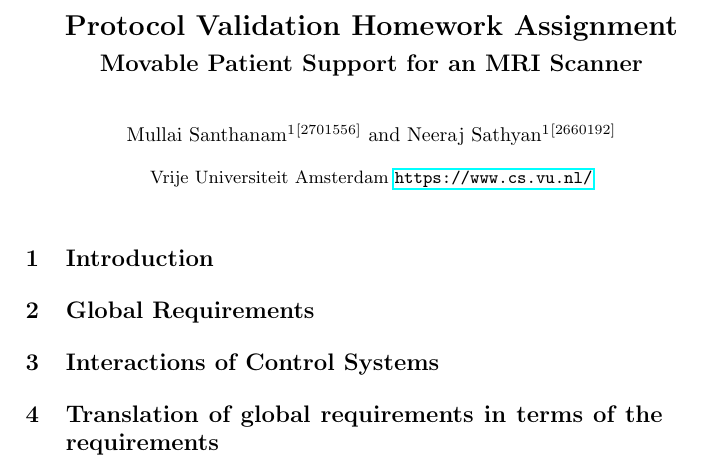
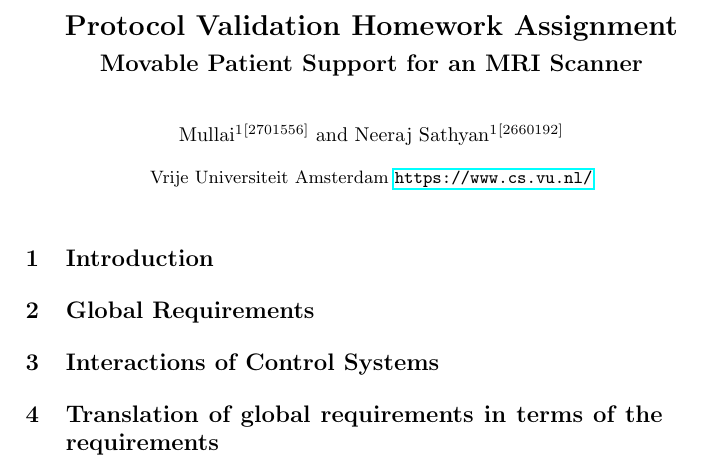
Before and after one commit to neerajsathyan/protocol-mpsps, a LaTeX problem sheet (assignment1.tex): part of the page, cut so that both start at the same text. Compiled offline with pdfLaTeX.

Commit message:
new changes

```diff
--- a/assignment1.tex
+++ b/assignment1.tex
@@ -29,7 +29,7 @@
 % If the paper title is too long for the running head, you can set
 % an abbreviated paper title here
 %
-\author{Mullai Santhanam\inst{1}\orcidID{2701556} \and
+\author{Mullai\inst{1}\orcidID{2701556} \and
 Neeraj Sathyan\inst{1}\orcidID{2660192}}
 %
 \authorrunning{Group 71}
```
Also changed, not shown: chapters/task3.tex (line endings or trailing spaces).
